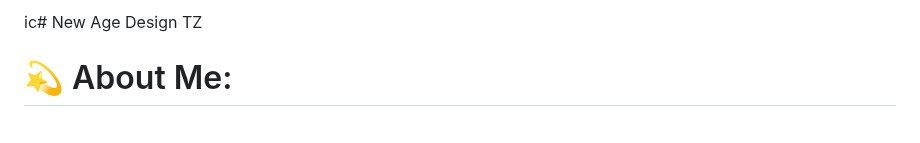
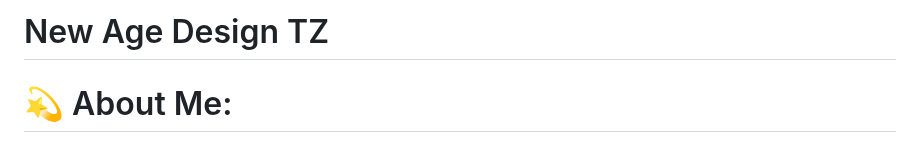
Before and after one commit to NewAgeDesign/NewAgeDesign, a Markdown page: README.md, the part around the change. GitHub-like rendering.

```diff
--- a/README.md
+++ b/README.md
@@ -1,4 +1,4 @@
-ic# New Age Design TZ
+# New Age Design TZ
 
 # 💫 About Me:
 At New Age Design TZ, we craft brands that are timeless, impactful, and purpose-driven. Every detail matters—every pixel, every line of code, every strategic decision. Our approach is grounded in excellence, precision, and trust, ensuring that our clients don’t just stand out, they dominate.
```
